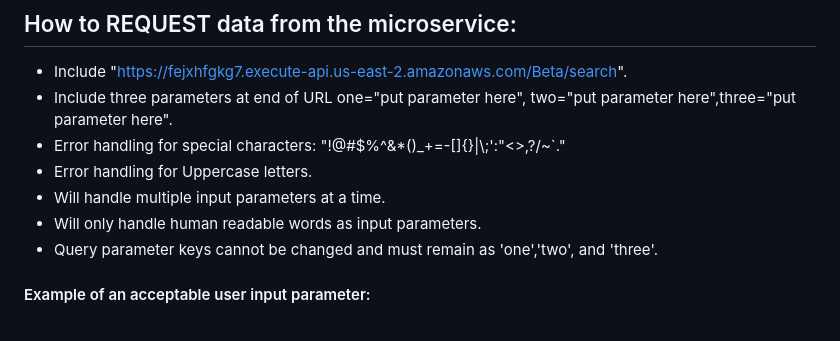
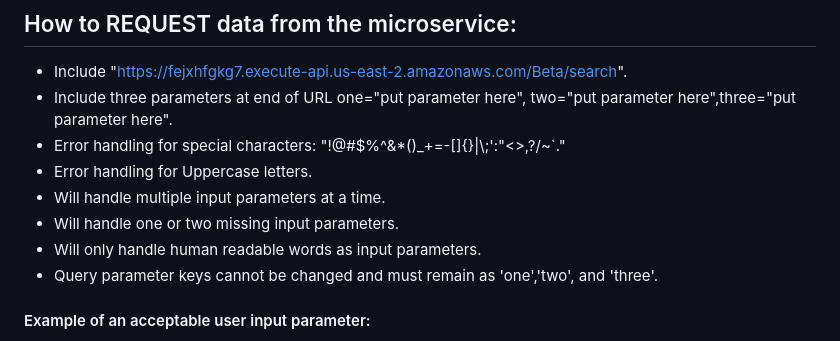
Before and after one commit to AndrewBush-Tech/Microservice, a Markdown page: README.md, the part around the change. Drawn GitHub-style.

```diff
--- a/README.md
+++ b/README.md
@@ -23,6 +23,7 @@ In the project directory, you can run:
 * Error handling for special characters: "!@#$%^&*()_+=-[]{}|\\;':\"<>,?/~`."
 * Error handling for Uppercase letters.
 * Will handle multiple input parameters at a time.
+* Will handle one or two missing input parameters.
 * Will only handle human readable words as input parameters.
 * Query parameter keys cannot be changed and must remain as 'one','two', and 'three'.
 
```
